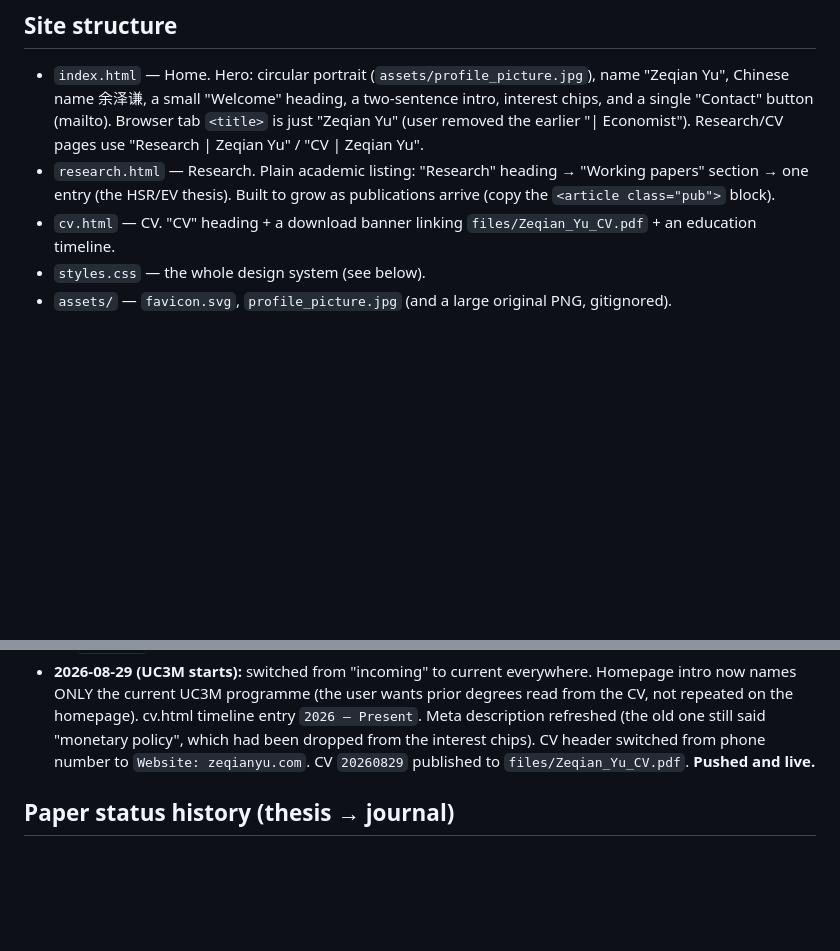
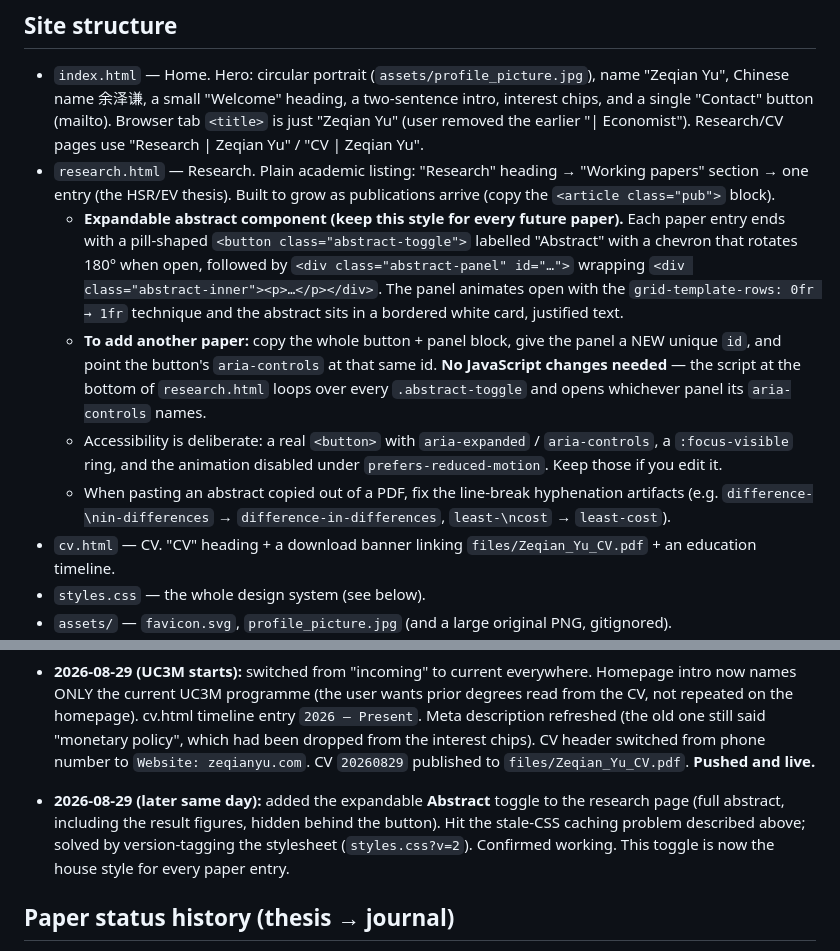
Before and after one commit to ninjazack/ninjazack.github.io, a Markdown page: README.md, 2 parts joined by grey strips. GitHub-like rendering; blank space fills up the shorter version.

```diff
--- a/README.md
+++ b/README.md
@@ -23,6 +23,10 @@ Last updated: 2026-08-29.
 
 - `index.html` — Home. Hero: circular portrait (`assets/profile_picture.jpg`), name "Zeqian Yu", Chinese name 余泽谦, a small "Welcome" heading, a two-sentence intro, interest chips, and a single "Contact" button (mailto). Browser tab `<title>` is just "Zeqian Yu" (user removed the earlier "| Economist"). Research/CV pages use "Research | Zeqian Yu" / "CV | Zeqian Yu".
 - `research.html` — Research. Plain academic listing: "Research" heading → "Working papers" section → one entry (the HSR/EV thesis). Built to grow as publications arrive (copy the `<article class="pub">` block).
+  - **Expandable abstract component (keep this style for every future paper).** Each paper entry ends with a pill-shaped `<button class="abstract-toggle">` labelled "Abstract" with a chevron that rotates 180° when open, followed by `<div class="abstract-panel" id="…">` wrapping `<div class="abstract-inner"><p>…</p></div>`. The panel animates open with the `grid-template-rows: 0fr → 1fr` technique and the abstract sits in a bordered white card, justified text.
+  - **To add another paper:** copy the whole button + panel block, give the panel a NEW unique `id`, and point the button's `aria-controls` at that same id. **No JavaScript changes needed** — the script at the bottom of `research.html` loops over every `.abstract-toggle` and opens whichever panel its `aria-controls` names.
+  - Accessibility is deliberate: a real `<button>` with `aria-expanded` / `aria-controls`, a `:focus-visible` ring, and the animation disabled under `prefers-reduced-motion`. Keep those if you edit it.
+  - When pasting an abstract copied out of a PDF, fix the line-break hyphenation artifacts (e.g. `difference-\nin-differences` → `difference-in-differences`, `least-\ncost` → `least-cost`).
 - `cv.html` — CV. "CV" heading + a download banner linking `files/Zeqian_Yu_CV.pdf` + an education timeline.
 - `styles.css` — the whole design system (see below).
 - `assets/` — `favicon.svg`, `profile_picture.jpg` (and a large original PNG, gitignored).
@@ -125,6 +129,8 @@ Section order: **Education → Working Papers → Selected Course Projects → W
 - **2026-08-07:** UPV/EHU master completed; thesis moved to a Working Papers section marked "Under review"; CV `20260807` published to the site.
 - **2026-08-29 (UC3M starts):** switched from "incoming" to current everywhere. Homepage intro now names ONLY the current UC3M programme (the user wants prior degrees read from the CV, not repeated on the homepage). cv.html timeline entry `2026 – Present`. Meta description refreshed (the old one still said "monetary policy", which had been dropped from the interest chips). CV header switched from phone number to `Website: zeqianyu.com`. CV `20260829` published to `files/Zeqian_Yu_CV.pdf`. **Pushed and live.**
 
+- **2026-08-29 (later same day):** added the expandable **Abstract** toggle to the research page (full abstract, including the result figures, hidden behind the button). Hit the stale-CSS caching problem described above; solved by version-tagging the stylesheet (`styles.css?v=2`). Confirmed working. This toggle is now the house style for every paper entry.
+
 ## Paper status history (thesis → journal)
 
 Submitted to *SERIEs*; "with editor" 5 Aug 2026 → **"under review" 11 Aug 2026** (cleared desk screening). Label it "Under review" — it is a working paper, NOT a publication. Only move it to a "Publications" section once accepted. Convention to follow: submitted/under review → R&R → accepted/published.
```
